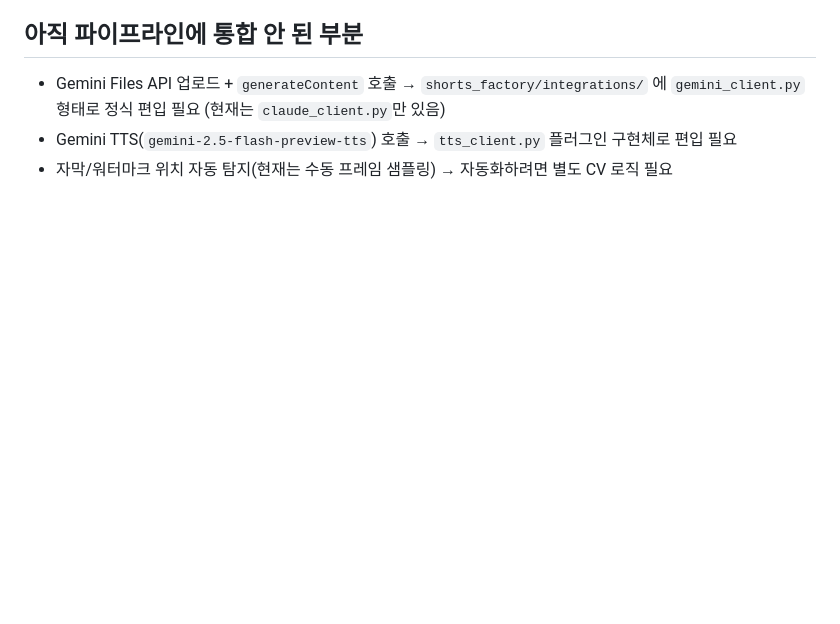
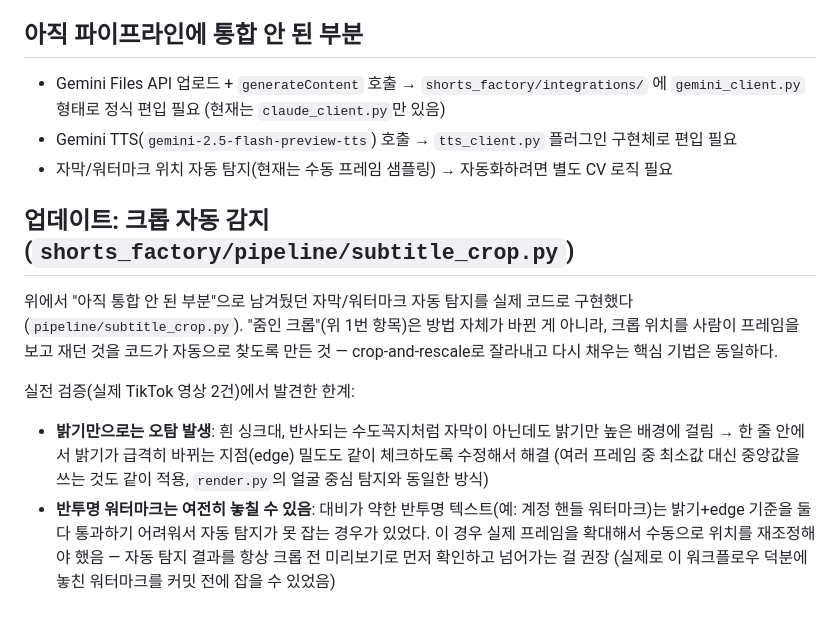
Before and after one commit to leogent780/easycut, a Markdown page: samples/xhs_dish_brush_ko_dub/README.md, the part around the change. GitHub-like rendering; blank space fills up the shorter version.

Commit message:
Document subtitle_crop auto-detection and its edge-case limitations
Notes that the "zoom-in crop" approach documented earlier is the same
technique now automated in pipeline/subtitle_crop.py — not a different
method — and records two real-world lessons: brightness-only detection
false-positives on bright non-text backgrounds (fixed via edge-density
check), and semi-transparent watermarks can still evade both checks
(caught only by previewing the crop before committing to it).

```diff
--- a/samples/xhs_dish_brush_ko_dub/README.md
+++ b/samples/xhs_dish_brush_ko_dub/README.md
@@ -56,3 +56,22 @@
   `gemini_client.py` 형태로 정식 편입 필요 (현재는 `claude_client.py`만 있음)
 - Gemini TTS(`gemini-2.5-flash-preview-tts`) 호출 → `tts_client.py` 플러그인 구현체로 편입 필요
 - 자막/워터마크 위치 자동 탐지(현재는 수동 프레임 샘플링) → 자동화하려면 별도 CV 로직 필요
+
+## 업데이트: 크롭 자동 감지 (`shorts_factory/pipeline/subtitle_crop.py`)
+
+위에서 "아직 통합 안 된 부분"으로 남겨뒀던 자막/워터마크 자동 탐지를 실제 코드로 구현했다
+(`pipeline/subtitle_crop.py`). "줌인 크롭"(위 1번 항목)은 방법 자체가 바뀐 게 아니라, 크롭
+위치를 사람이 프레임을 보고 재던 것을 코드가 자동으로 찾도록 만든 것 — crop-and-rescale로
+잘라내고 다시 채우는 핵심 기법은 동일하다.
+
+실전 검증(실제 TikTok 영상 2건)에서 발견한 한계:
+
+- **밝기만으로는 오탐 발생**: 흰 싱크대, 반사되는 수도꼭지처럼 자막이 아닌데도 밝기만 높은
+  배경에 걸림 → 한 줄 안에서 밝기가 급격히 바뀌는 지점(edge) 밀도도 같이 체크하도록 수정해서
+  해결 (여러 프레임 중 최소값 대신 중앙값을 쓰는 것도 같이 적용, `render.py`의 얼굴 중심
+  탐지와 동일한 방식)
+- **반투명 워터마크는 여전히 놓칠 수 있음**: 대비가 약한 반투명 텍스트(예: 계정 핸들
+  워터마크)는 밝기+edge 기준을 둘 다 통과하기 어려워서 자동 탐지가 못 잡는 경우가 있었다.
+  이 경우 실제 프레임을 확대해서 수동으로 위치를 재조정해야 했음 — 자동 탐지 결과를 항상
+  크롭 전 미리보기로 먼저 확인하고 넘어가는 걸 권장 (실제로 이 워크플로우 덕분에 놓친
+  워터마크를 커밋 전에 잡을 수 있었음)
```
